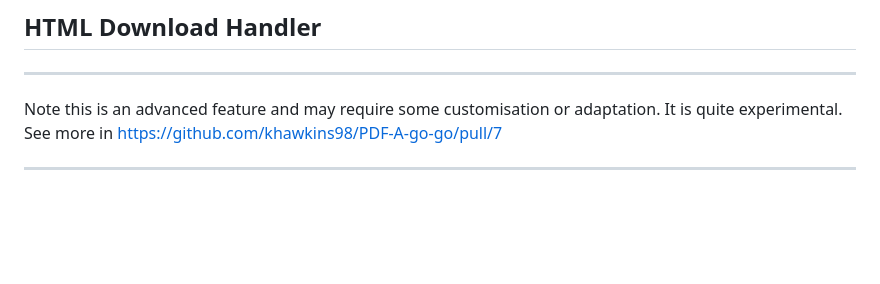
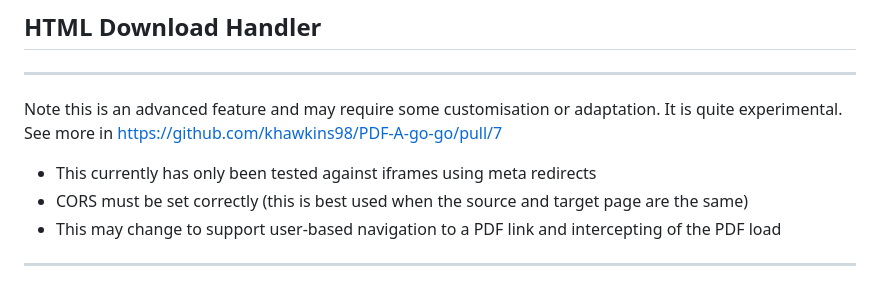
Before and after one commit to khawkins98/PDF-A-go-go, a Markdown page: README.md, the part around one of its changes. Drawn GitHub-style; blank space fills up the shorter version.

```diff
--- a/README.md
+++ b/README.md
@@ -75,6 +76,10 @@ Set options via data attributes on the container:
 
 Note this is an advanced feature and may require some customisation or adaptation. It is quite experimental. See more in https://github.com/khawkins98/PDF-A-go-go/pull/7
 
+- This currently has only been tested against iframes using meta redirects
+- CORS must be set correctly (this is best used when the source and target page are the same)
+- This may change to support user-based navigation to a PDF link and intercepting of the PDF load
+
 ---
 
 PDF-A-go-go includes smart handling for cases where a PDF URL initially returns an HTML page that triggers the actual PDF download. This is common with institutional repositories, document management systems, and academic websites.
```
Also changed, not shown: other parts of README.md (+2 -1 lines).
